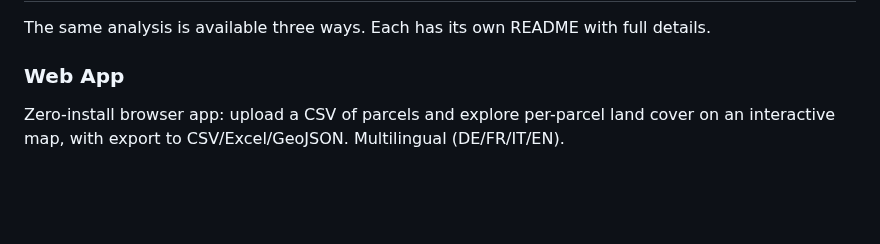
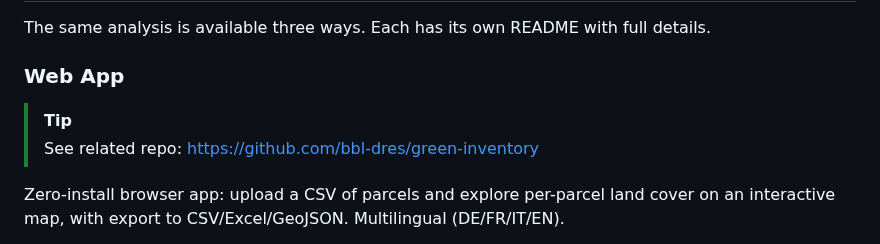
Before and after one commit to bbl-dres/landcover-survey, a Markdown page: README.md, the part around the change. Rendered like a GitHub page; blank space fills up the shorter version.

```diff
--- a/README.md
+++ b/README.md
@@ -25,6 +25,9 @@ For each parcel, the tool clips every intersecting land cover polygon to the par
 The same analysis is available three ways. Each has its own README with full details.
 
 ### Web App
+
+> [!TIP]
+> See related repo: https://github.com/bbl-dres/green-inventory
 
 Zero-install browser app: upload a CSV of parcels and explore per-parcel land cover on an interactive map, with export to CSV/Excel/GeoJSON. Multilingual (DE/FR/IT/EN).
 
```
